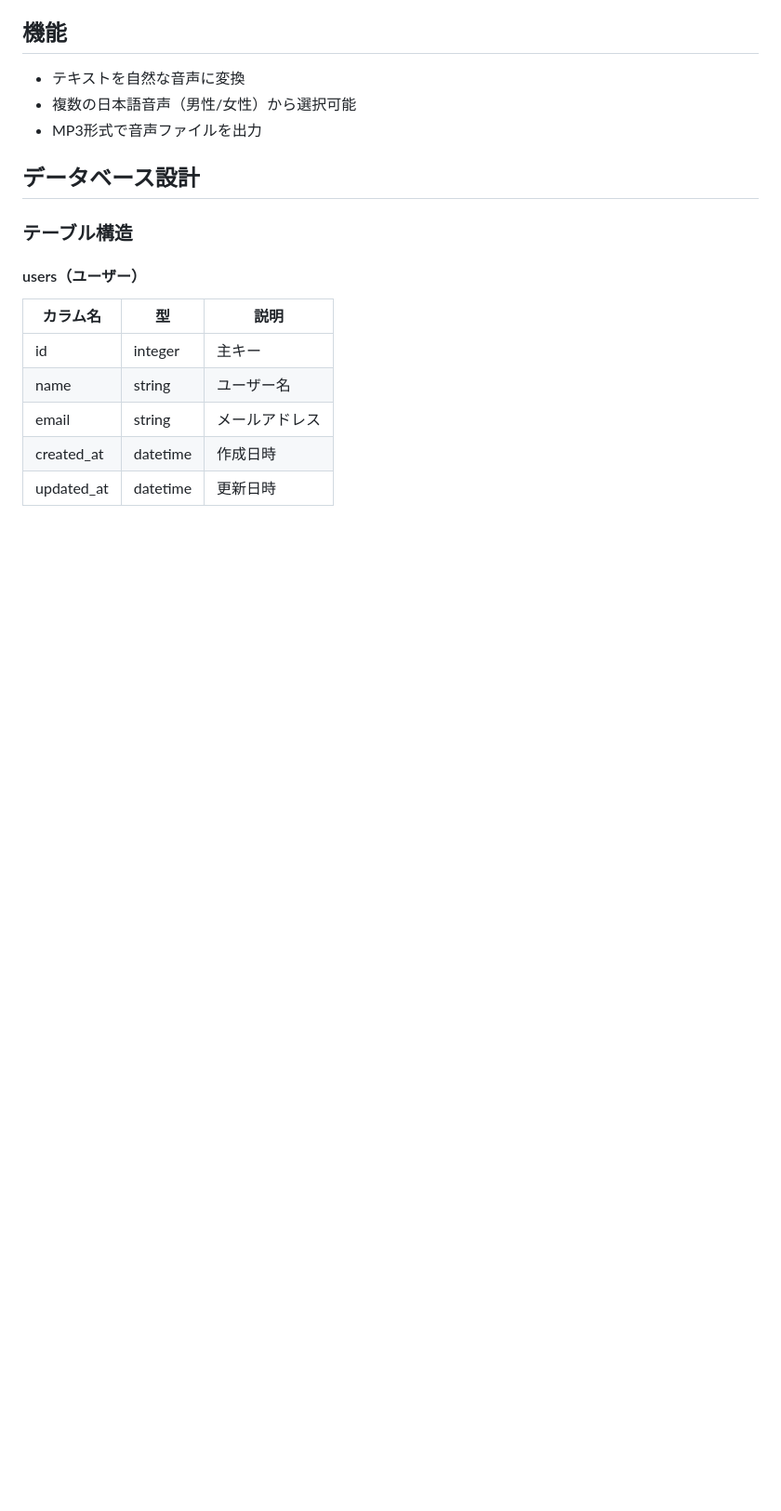
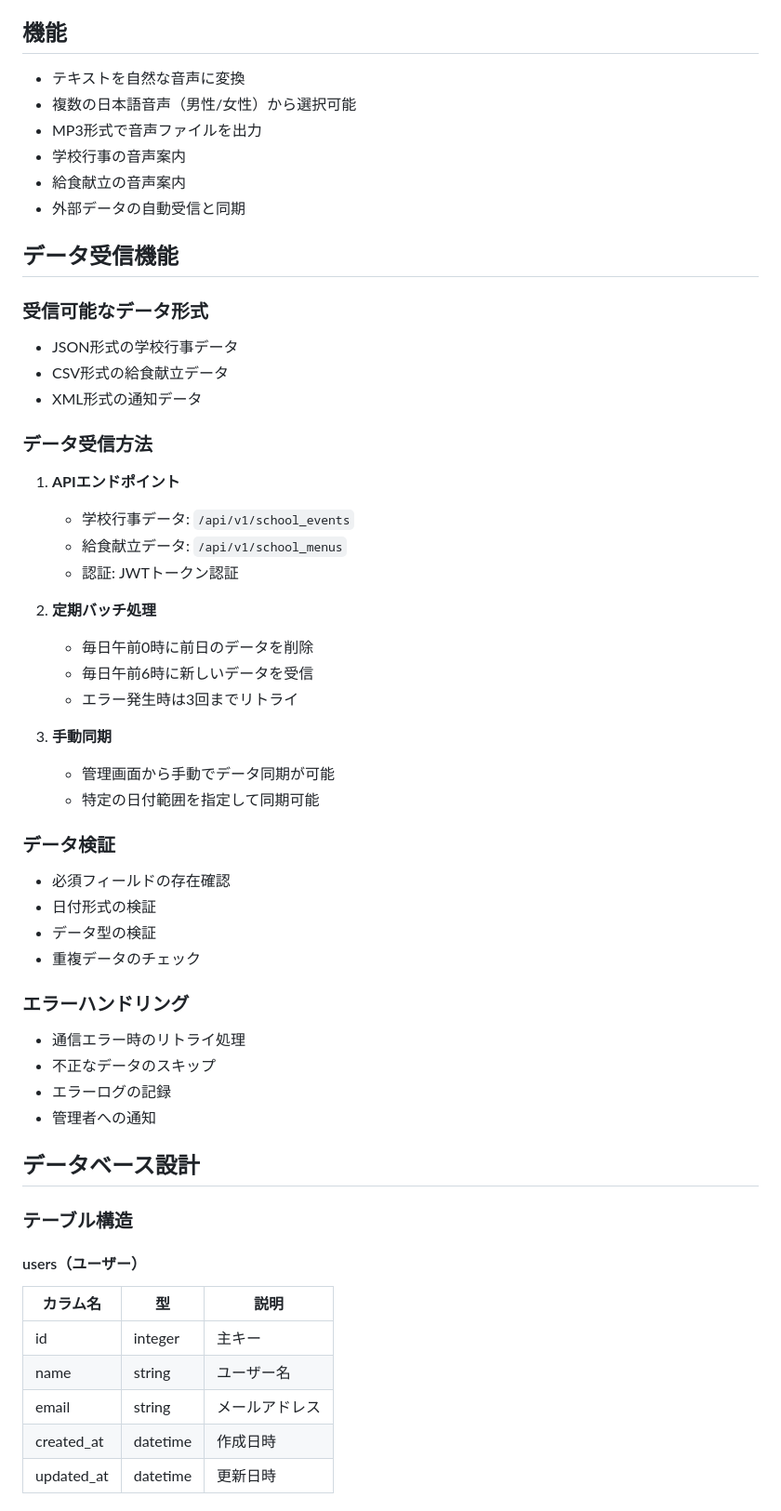
Before and after one commit to kojiro-hara/SmartFridgeAssistant, a Markdown page: README.md, the part around one of its changes. Shown at 93% size. Rendered like a GitHub page; blank space fills up the shorter version.

Commit message:
README内容追加

```diff
--- a/README.md
+++ b/README.md
@@ -7,6 +55,43 @@
 - テキストを自然な音声に変換
 - 複数の日本語音声（男性/女性）から選択可能
 - MP3形式で音声ファイルを出力
+- 学校行事の音声案内
+- 給食献立の音声案内
+- 外部データの自動受信と同期
+
+## データ受信機能
+
+### 受信可能なデータ形式
+- JSON形式の学校行事データ
+- CSV形式の給食献立データ
+- XML形式の通知データ
+
+### データ受信方法
+1. **APIエンドポイント**
+   - 学校行事データ: `/api/v1/school_events`
+   - 給食献立データ: `/api/v1/school_menus`
+   - 認証: JWTトークン認証
+
+2. **定期バッチ処理**
+   - 毎日午前0時に前日のデータを削除
+   - 毎日午前6時に新しいデータを受信
+   - エラー発生時は3回までリトライ
+
+3. **手動同期**
+   - 管理画面から手動でデータ同期が可能
+   - 特定の日付範囲を指定して同期可能
+
+### データ検証
+- 必須フィールドの存在確認
+- 日付形式の検証
+- データ型の検証
+- 重複データのチェック
+
+### エラーハンドリング
+- 通信エラー時のリトライ処理
+- 不正なデータのスキップ
+- エラーログの記録
+- 管理者への通知
 
 ## データベース設計
 
```
Also changed, not shown: other parts of README.md (+82 -0 lines).
